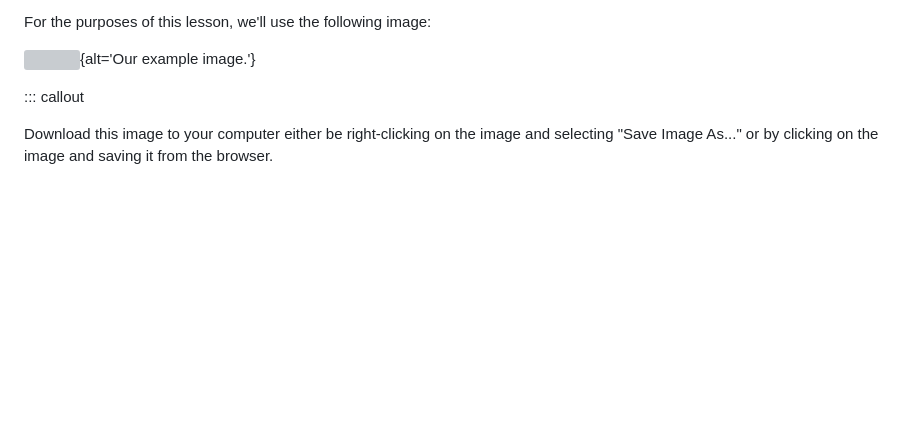
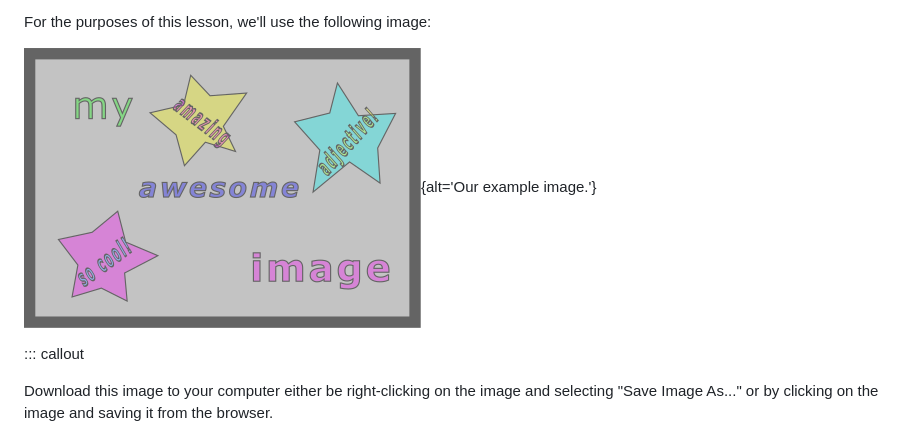
Before and after one commit to dkz2r/latex-novice-academic-publishing, a Markdown page: episodes/06-using-graphics.md, the part around the change. Drawn GitHub-style; blank space fills up the shorter version; grey boxes are pictures that could not be loaded.

Commit message:
case sensitive url

```diff
--- a/episodes/06-using-graphics.md
+++ b/episodes/06-using-graphics.md
@@ -35,7 +35,7 @@ We can now include several types of images in our document, including:
 
 For the purposes of this lesson, we'll use the following image:
 
-![](fig/06-using-graphics/example-image.PNG){alt='Our example image.'}
+![](fig/06-using-graphics/example-image.png){alt='Our example image.'}
 
 ::: callout
 
```
